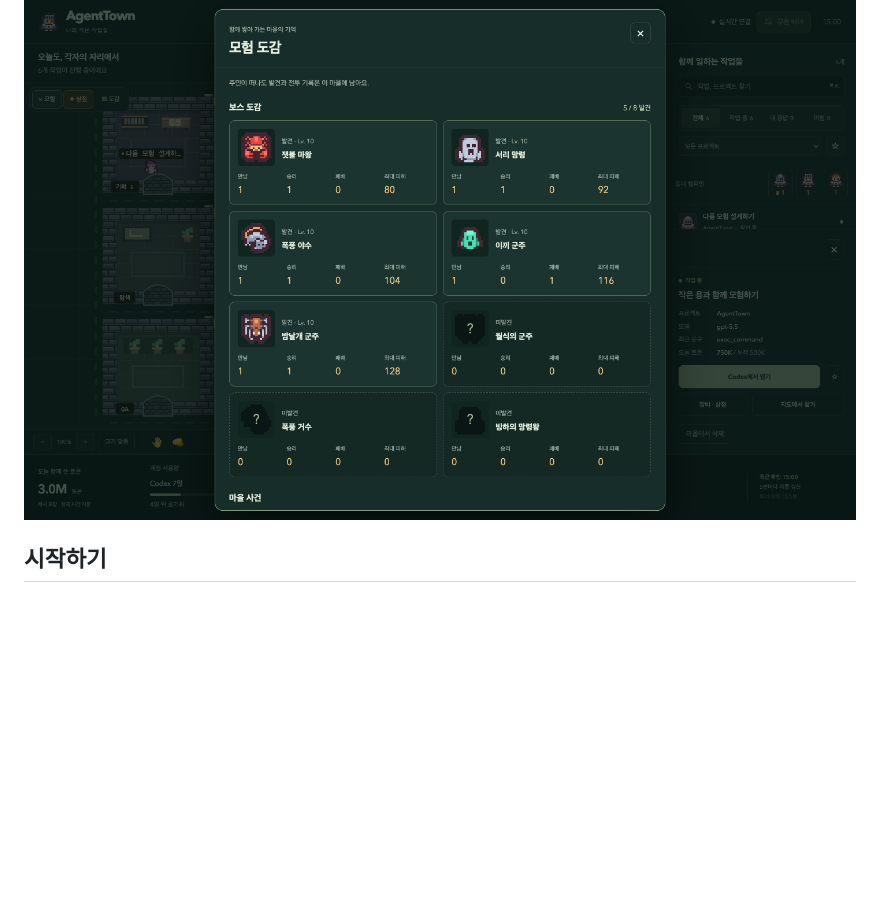
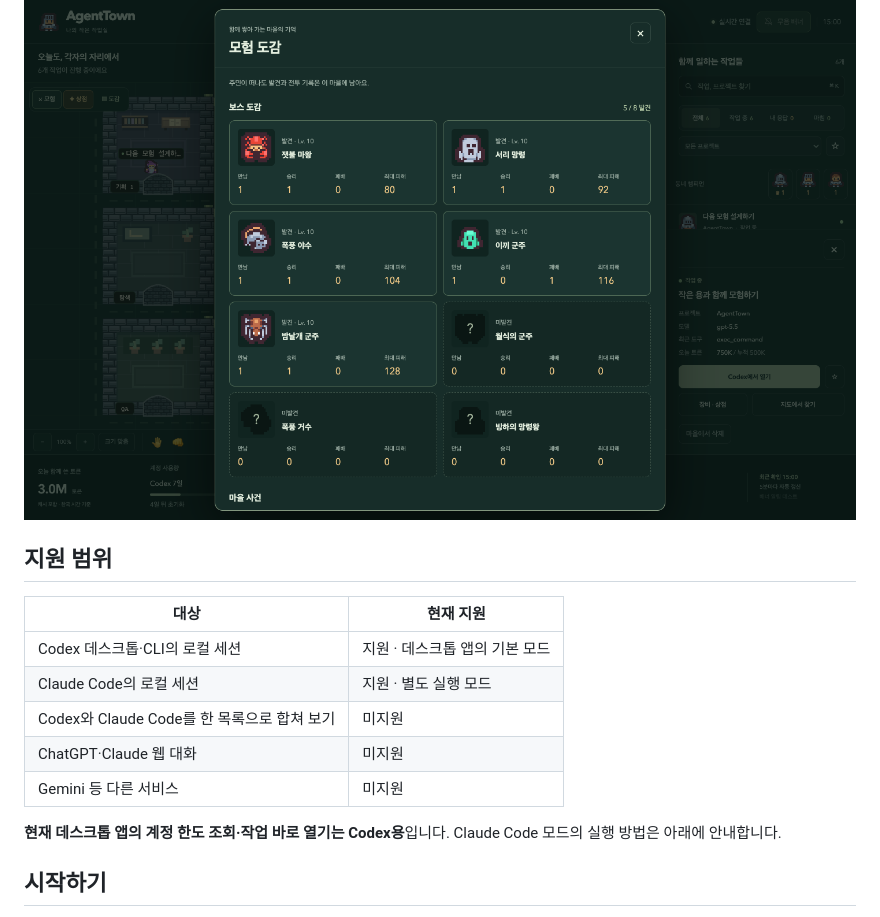
Before and after one commit to Harry1757/agenttown, a Markdown page: README.md, the part around the change. Rendered like a GitHub page; folded sections open; blank space fills up the shorter version.

```diff
--- a/README.md
+++ b/README.md
@@ -124,6 +124,18 @@
 
 </details>
 
+## 지원 범위
+
+| 대상 | 현재 지원 |
+| --- | --- |
+| Codex 데스크톱·CLI의 로컬 세션 | 지원 · 데스크톱 앱의 기본 모드 |
+| Claude Code의 로컬 세션 | 지원 · 별도 실행 모드 |
+| Codex와 Claude Code를 한 목록으로 합쳐 보기 | 미지원 |
+| ChatGPT·Claude 웹 대화 | 미지원 |
+| Gemini 등 다른 서비스 | 미지원 |
+
+**현재 데스크톱 앱의 계정 한도 조회·작업 바로 열기는 Codex용**입니다. Claude Code 모드의 실행 방법은 아래에 안내합니다.
+
 ## 시작하기
 
 **기본 데스크톱 앱은 Codex의 로컬 작업 기록이 있는 PC**에서 사용합니다. Claude Code 기록용 모듈도 포함되어 있으며, 별도 실행 방법은 아래 안내를 참고하세요. 일반 ChatGPT 웹 대화를 읽는 앱은 아닙니다.
```
Also changed, not shown: docs/INSTALL.md (+8 -0 lines).
